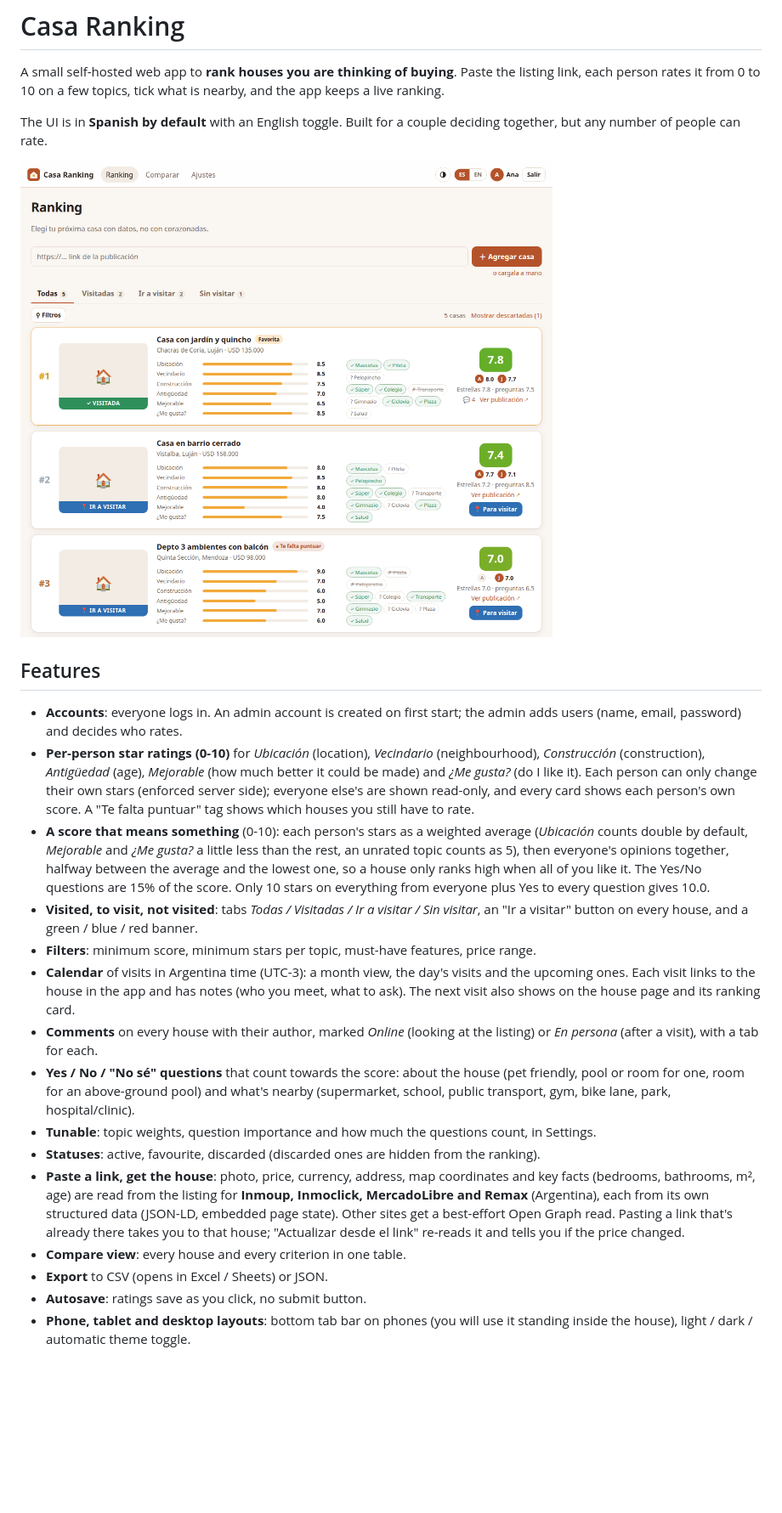
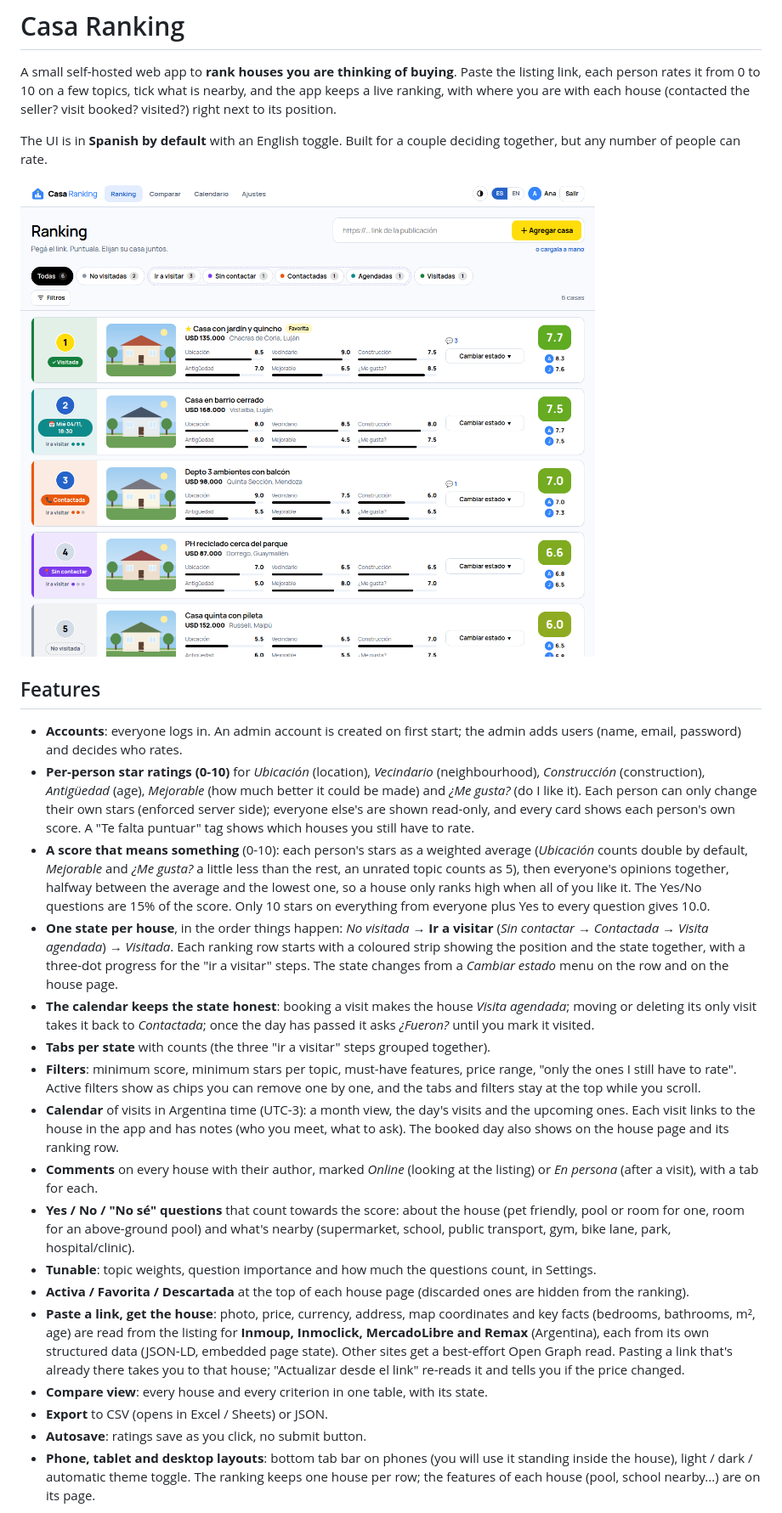
Before and after one commit to matiasmercado-ar/casa-ranking, a Markdown page: README.md, the part around the change printed below. Shown: that part at 85% size. Rendered like a GitHub page; pictures changed too: docs/ranking.png; blank space fills up the shorter version.

```diff
--- a/README.md
+++ b/README.md
@@ -2,7 +2,8 @@
 
 A small self-hosted web app to **rank houses you are thinking of buying**. Paste the
 listing link, each person rates it from 0 to 10 on a few topics, tick what is nearby,
-and the app keeps a live ranking.
+and the app keeps a live ranking, with where you are with each house (contacted the
+seller? visit booked? visited?) right next to its position.
 
 The UI is in **Spanish by default** with an English toggle. Built for a couple deciding
 together, but any number of people can rate.
@@ -25,29 +26,40 @@ together, but any number of people can rate.
   opinions together, halfway between the average and the lowest one, so a house only
   ranks high when all of you like it. The Yes/No questions are 15% of the score. Only 10
   stars on everything from everyone plus Yes to every question gives 10.0.
-- **Visited, to visit, not visited**: tabs *Todas / Visitadas / Ir a visitar / Sin
-  visitar*, an "Ir a visitar" button on every house, and a green / blue / red banner.
-- **Filters**: minimum score, minimum stars per topic, must-have features, price range.
+- **One state per house**, in the order things happen: *No visitada* → **Ir a visitar**
+  (*Sin contactar* → *Contactada* → *Visita agendada*) → *Visitada*. Each ranking row
+  starts with a coloured strip showing the position and the state together, with a
+  three-dot progress for the "ir a visitar" steps. The state changes from a
+  *Cambiar estado* menu on the row and on the house page.
+- **The calendar keeps the state honest**: booking a visit makes the house *Visita
+  agendada*; moving or deleting its only visit takes it back to *Contactada*; once the day
+  has passed it asks *¿Fueron?* until you mark it visited.
+- **Tabs per state** with counts (the three "ir a visitar" steps grouped together).
+- **Filters**: minimum score, minimum stars per topic, must-have features, price range,
+  "only the ones I still have to rate". Active filters show as chips you can remove one
+  by one, and the tabs and filters stay at the top while you scroll.
 - **Calendar** of visits in Argentina time (UTC-3): a month view, the day's visits and the
   upcoming ones. Each visit links to the house in the app and has notes (who you meet, what
-  to ask). The next visit also shows on the house page and its ranking card.
+  to ask). The booked day also shows on the house page and its ranking row.
 - **Comments** on every house with their author, marked *Online* (looking at the
   listing) or *En persona* (after a visit), with a tab for each.
 - **Yes / No / "No sé" questions** that count towards the score: about the house (pet friendly, pool or room for one, room for an above-ground pool) and what's nearby
   (supermarket, school, public transport, gym, bike lane, park, hospital/clinic).
 - **Tunable**: topic weights, question importance and how much the questions count, in Settings.
-- **Statuses**: active, favourite, discarded (discarded ones are hidden from the ranking).
+- **Activa / Favorita / Descartada** at the top of each house page (discarded ones are
+  hidden from the ranking).
 - **Paste a link, get the house**: photo, price, currency, address, map coordinates and
   key facts (bedrooms, bathrooms, m², age) are read from the listing for **Inmoup,
   Inmoclick, MercadoLibre and Remax** (Argentina), each from its own structured data
   (JSON-LD, embedded page state). Other sites get a best-effort Open Graph read. Pasting
   a link that's already there takes you to that house; "Actualizar desde el link"
   re-reads it and tells you if the price changed.
-- **Compare view**: every house and every criterion in one table.
+- **Compare view**: every house and every criterion in one table, with its state.
 - **Export** to CSV (opens in Excel / Sheets) or JSON.
 - **Autosave**: ratings save as you click, no submit button.
 - **Phone, tablet and desktop layouts**: bottom tab bar on phones (you will use it
-  standing inside the house), light / dark / automatic theme toggle.
+  standing inside the house), light / dark / automatic theme toggle. The ranking keeps
+  one house per row; the features of each house (pool, school nearby...) are on its page.
 
 ![House detail](docs/house.png)
 
```
Also changed, not shown: other parts of README.md (+19 -10 lines), docs/calendar.png (added), docs/dark.png, docs/house.png, docs/mobile.png, 1 other file.
